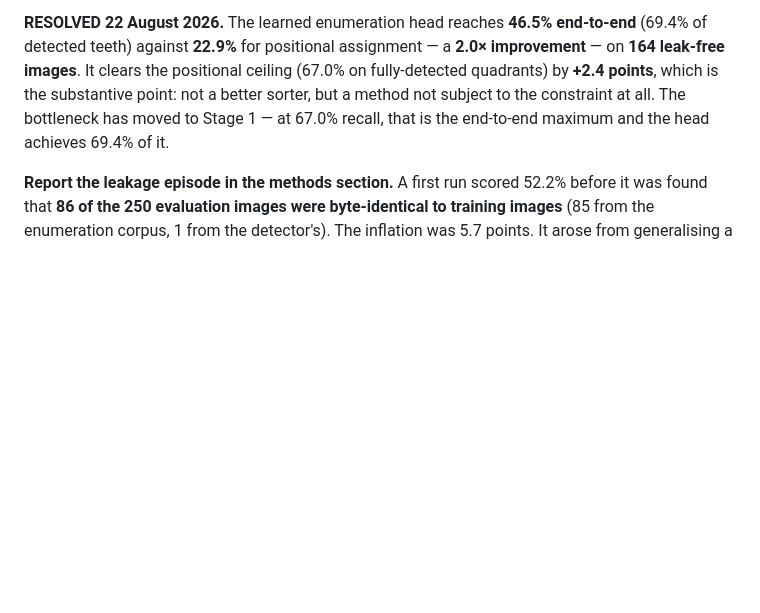
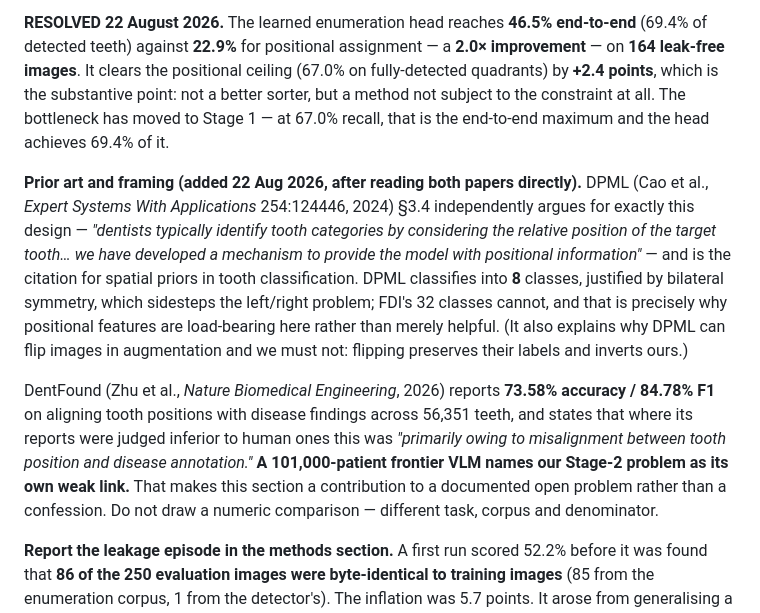
Before and after one commit to csdeepak/An-Intelligent-Dental-Assisting-System-for-Dentists-in-Cavity-and-Periodontal-Disease-Detection, a Markdown page: docs/results/PAPER_MATERIAL.md, the part around the change. GitHub-like rendering; blank space fills up the shorter version.

```diff
--- a/docs/results/PAPER_MATERIAL.md
+++ b/docs/results/PAPER_MATERIAL.md
@@ -753,6 +753,24 @@ by **+2.4 points**, which is the substantive point: not a better sorter, but a m
 subject to the constraint at all. The bottleneck has moved to Stage 1 — at 67.0% recall, that
 is the end-to-end maximum and the head achieves 69.4% of it.
 
+**Prior art and framing (added 22 Aug 2026, after reading both papers directly).**
+DPML (Cao et al., *Expert Systems With Applications* 254:124446, 2024) §3.4 independently
+argues for exactly this design — *"dentists typically identify tooth categories by considering
+the relative position of the target tooth… we have developed a mechanism to provide the model
+with positional information"* — and is the citation for spatial priors in tooth classification.
+DPML classifies into **8** classes, justified by bilateral symmetry, which sidesteps the
+left/right problem; FDI's 32 classes cannot, and that is precisely why positional features are
+load-bearing here rather than merely helpful. (It also explains why DPML can flip images in
+augmentation and we must not: flipping preserves their labels and inverts ours.)
+
+DentFound (Zhu et al., *Nature Biomedical Engineering*, 2026) reports **73.58% accuracy /
+84.78% F1** on aligning tooth positions with disease findings across 56,351 teeth, and states
+that where its reports were judged inferior to human ones this was *"primarily owing to
+misalignment between tooth position and disease annotation."* **A 101,000-patient frontier VLM
+names our Stage-2 problem as its own weak link.** That makes this section a contribution to a
+documented open problem rather than a confession. Do not draw a numeric comparison — different
+task, corpus and denominator.
+
 **Report the leakage episode in the methods section.** A first run scored 52.2% before it was
 found that **86 of the 250 evaluation images were byte-identical to training images** (85 from
 the enumeration corpus, 1 from the detector's). The inflation was 5.7 points. It arose from
```
Also changed, not shown: docs/results/RESULTS_LOG.md (+58 -0 lines).
